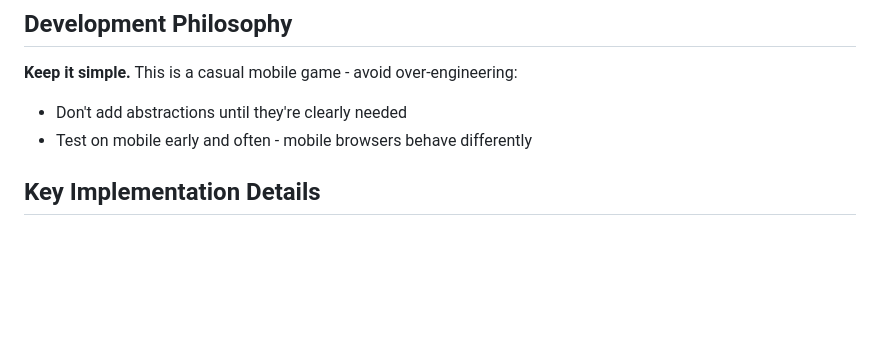
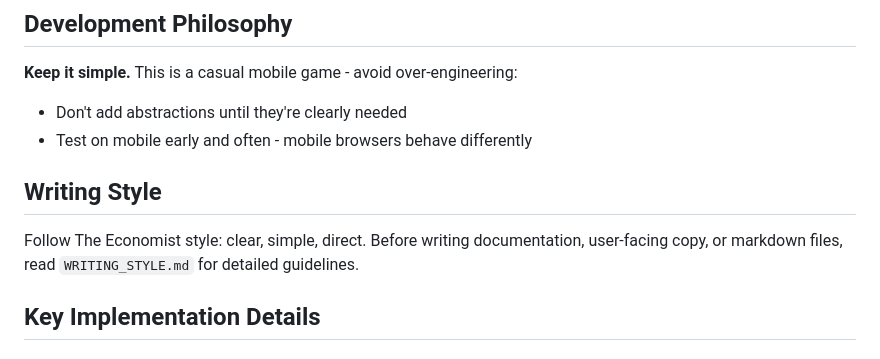
Before and after one commit to mtrlvr/powers-of-pig, a Markdown page: CLAUDE.md, the part around the change. Drawn GitHub-style; blank space fills up the shorter version.

Commit message:
Add writing style guidelines to CLAUDE.md

```diff
--- a/CLAUDE.md
+++ b/CLAUDE.md
@@ -40,6 +40,10 @@ src/
 **Keep it simple.** This is a casual mobile game - avoid over-engineering:
 - Don't add abstractions until they're clearly needed
 - Test on mobile early and often - mobile browsers behave differently
+
+## Writing Style
+
+Follow The Economist style: clear, simple, direct. Before writing documentation, user-facing copy, or markdown files, read `WRITING_STYLE.md` for detailed guidelines.
 
 ## Key Implementation Details
 
```
Also changed, not shown: WRITING_STYLE.md (added, +90 -0 lines).
